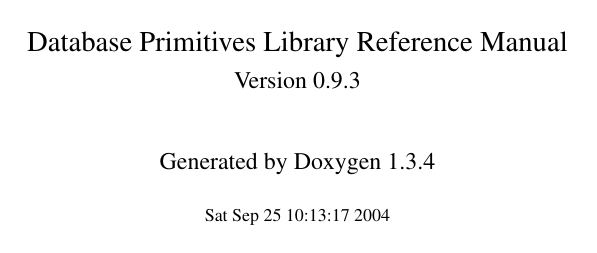
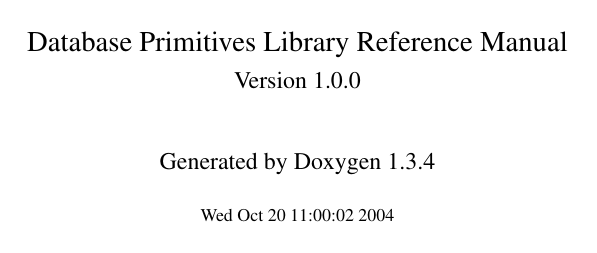
Before and after one commit to klmitch/dbprim, a LaTeX book (doc/latex/refman.tex, which reads doc/latex/doxygen.sty): page 1 of 78. Compiled offline with pdfLaTeX.

Commit message:
Bump version for initial production release; regenerate documentation.

```diff
--- a/doc/latex/doxygen.sty
+++ b/doc/latex/doxygen.sty
@@ -10,8 +10,8 @@
         {\fancyplain{}{\bfseries\rightmark}}
 \rhead[\fancyplain{}{\bfseries\leftmark}]
         {\fancyplain{}{\bfseries\thepage}}
-\rfoot[\fancyplain{}{\bfseries\scriptsize Generated on Sat Sep 25 10:13:18 2004 for Database Primitives Library by Doxygen }]{}
-\lfoot[]{\fancyplain{}{\bfseries\scriptsize Generated on Sat Sep 25 10:13:18 2004 for Database Primitives Library by Doxygen }}
+\rfoot[\fancyplain{}{\bfseries\scriptsize Generated on Wed Oct 20 11:00:03 2004 for Database Primitives Library by Doxygen }]{}
+\lfoot[]{\fancyplain{}{\bfseries\scriptsize Generated on Wed Oct 20 11:00:03 2004 for Database Primitives Library by Doxygen }}
 \cfoot{}
 \newenvironment{CompactList}
 {\begin{list}{}{
--- a/doc/latex/refman.tex
+++ b/doc/latex/refman.tex
@@ -29,7 +29,7 @@
 \begin{titlepage}
 \vspace*{7cm}
 \begin{center}
-{\Large Database Primitives Library Reference Manual\\[1ex]\large Version 0.9.3 }\\
+{\Large Database Primitives Library Reference Manual\\[1ex]\large Version 1.0.0 }\\
 \vspace*{1cm}
 {\large Generated by Doxygen 1.3.4}\\
 \vspace*{0.5cm}
```
Also changed, not shown: doc/latex/refman.tex (2 more changed lines), 15 other files.
